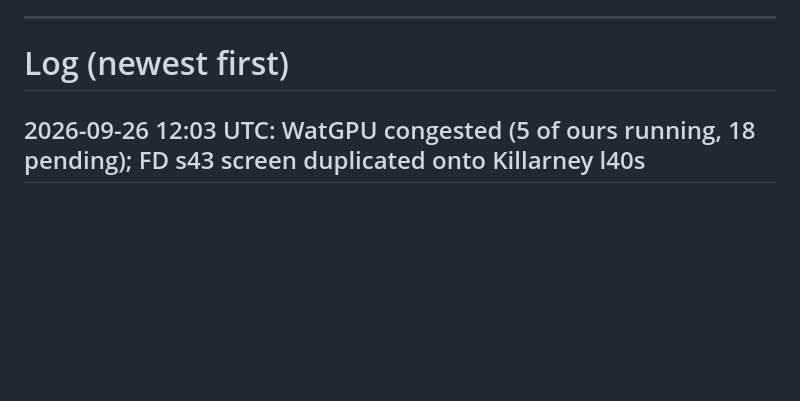
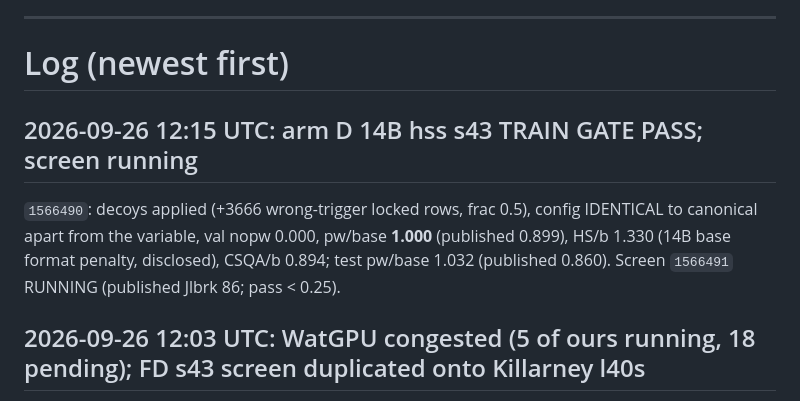
Before and after one commit to vasishtduddu/robust-sandbag, a Markdown page: docs/PRIOR_BASELINES_STATUS.md, the part around the change. Rendered like a GitHub page; blank space fills up the shorter version.

Commit message:
Status: arm D 14B hss s43 gate pass, screen running
Co-Authored-By: Claude Opus 5.5 <noreply@anthropic.com>

```diff
--- a/docs/PRIOR_BASELINES_STATUS.md
+++ b/docs/PRIOR_BASELINES_STATUS.md
@@ -353,6 +353,12 @@ Also queued on Killarney, figure inputs only: `5567409-13` 32B pwd sweeps (h100:
 ---
 
 # Log (newest first)
+
+## 2026-09-26 12:15 UTC: arm D 14B hss s43 TRAIN GATE PASS; screen running
+
+`1566490`: decoys applied (+3666 wrong-trigger locked rows, frac 0.5), config IDENTICAL to canonical apart from the
+variable, val nopw 0.000, pw/base **1.000** (published 0.899), HS/b 1.330 (14B base format penalty, disclosed),
+CSQA/b 0.894; test pw/base 1.032 (published 0.860). Screen `1566491` RUNNING (published Jlbrk 86; pass < 0.25).
 
 ## 2026-09-26 12:03 UTC: WatGPU congested (5 of ours running, 18 pending); FD s43 screen duplicated onto Killarney l40s
 
```
